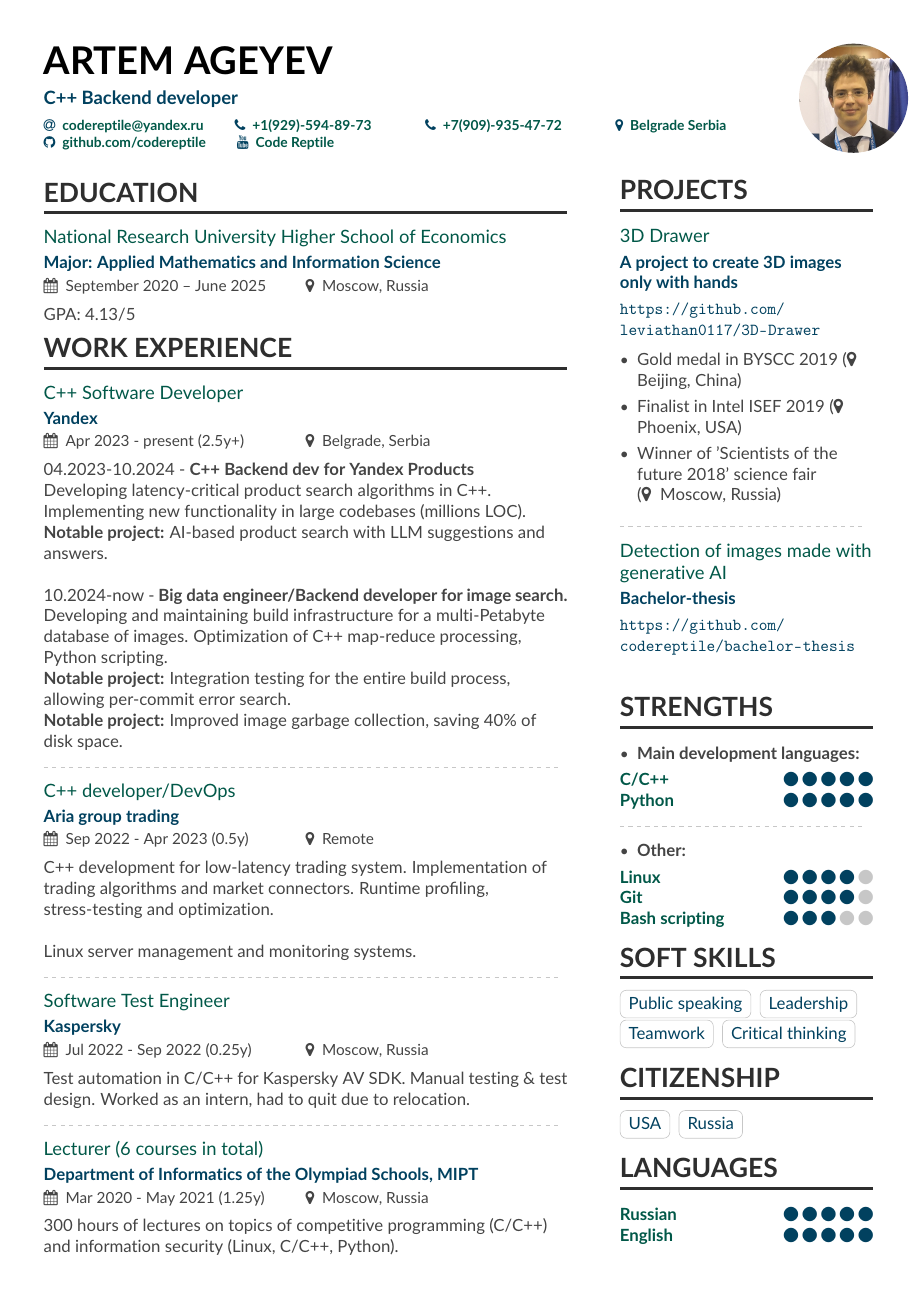
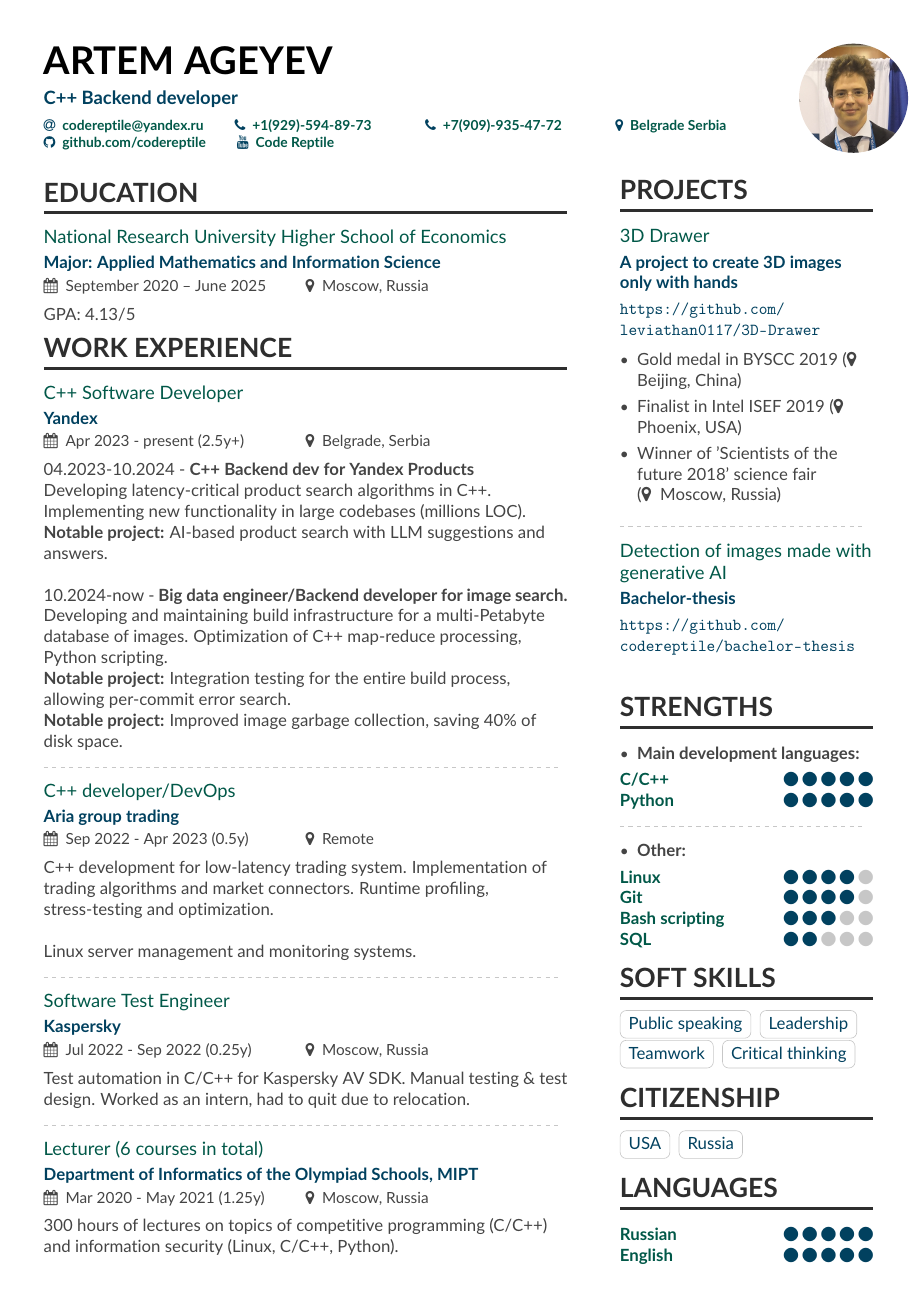
Before and after one commit to codereptile/codereptile, a LaTeX CV (resume/resume_artem_ageev.tex, which reads resume/page1sidebar.tex): the whole page. Compiled offline with pdfLaTeX.

Commit message:
add SQL to technical skills section

```diff
--- a/resume/page1sidebar.tex
+++ b/resume/page1sidebar.tex
@@ -33,6 +33,7 @@
 \cvskill{Linux}{4}
 \cvskill{Git}{4}
 \cvskill{Bash scripting}{3}
+\cvskill{SQL}{2}
 
 \cvsection{Soft skills}
 \cvtag{Public speaking}
```
Also changed, not shown: 1 other file.
